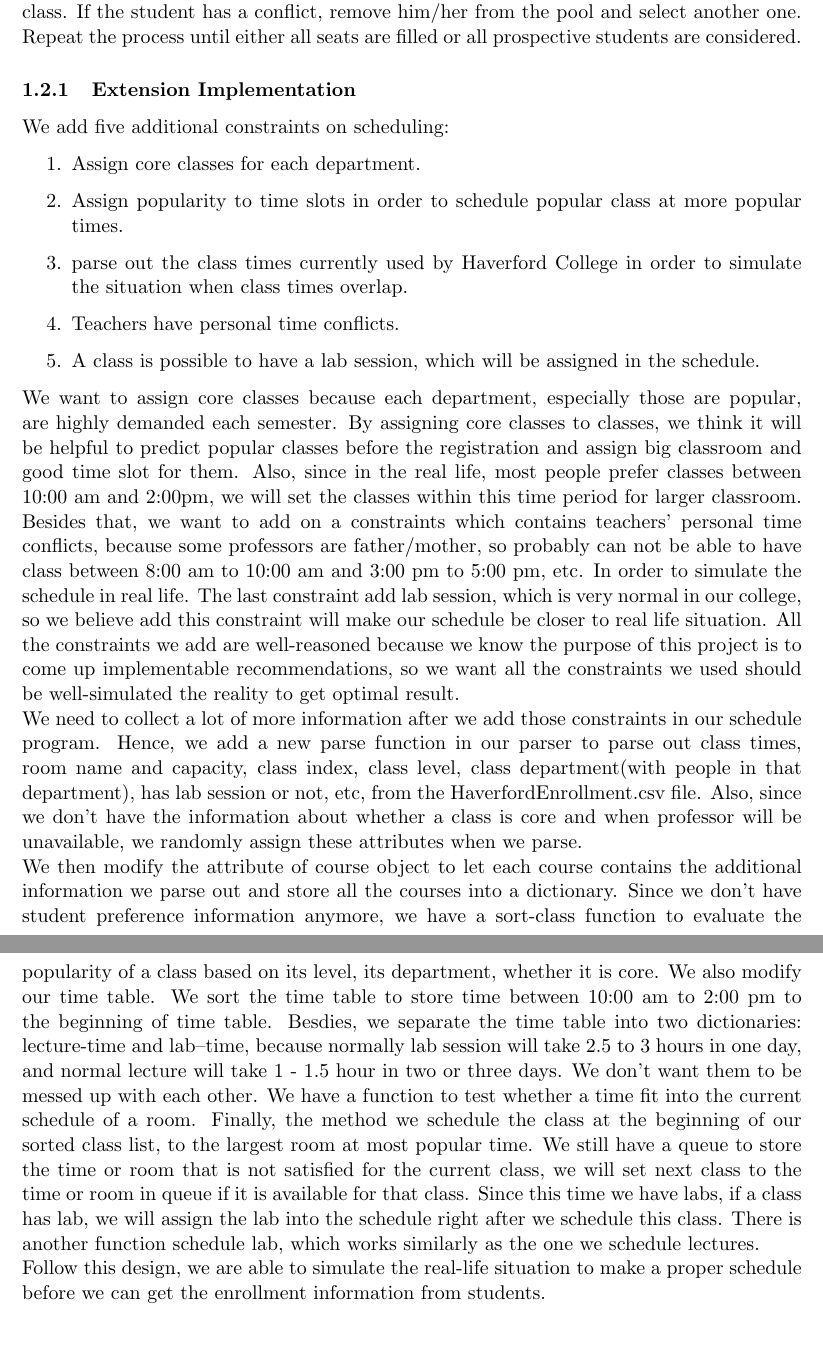
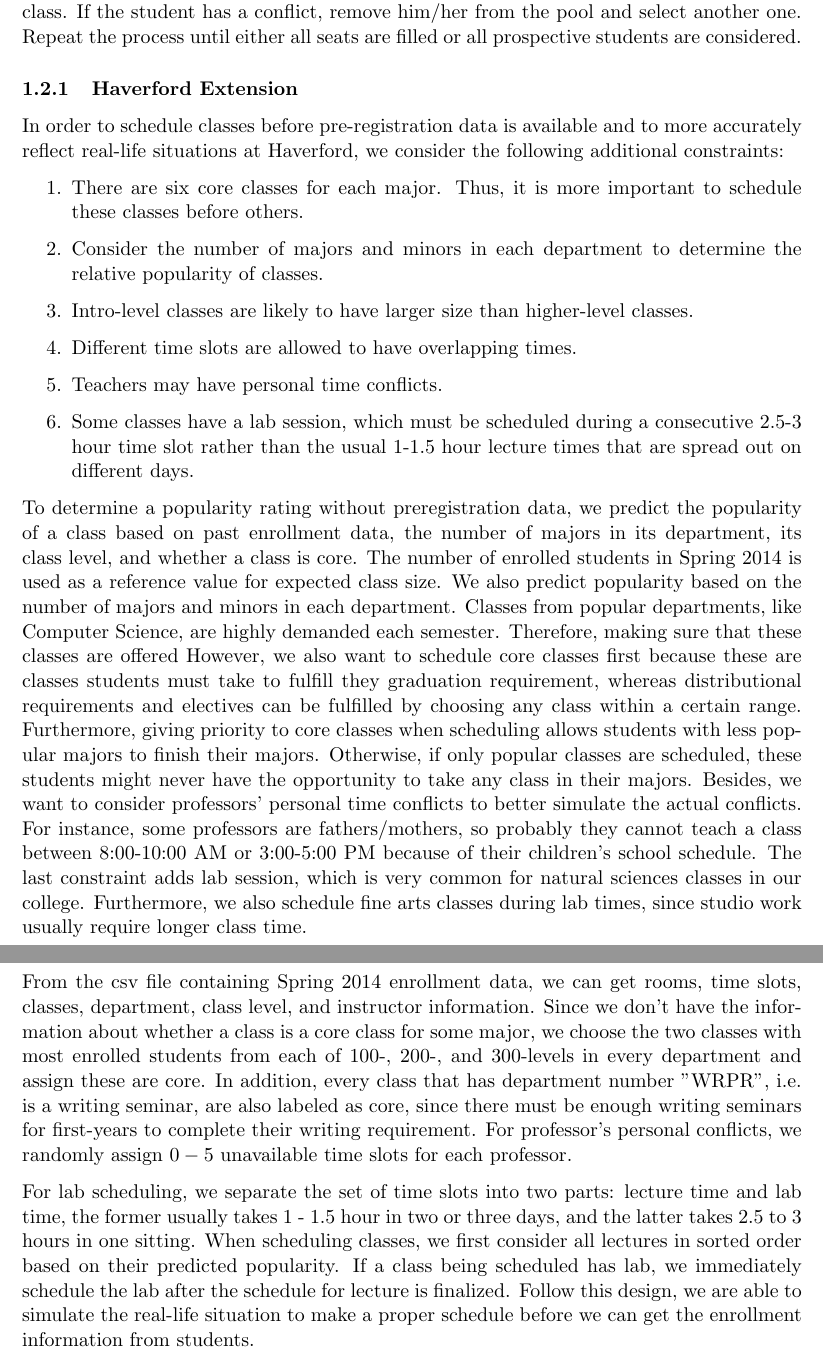
Before and after one commit to yli11/cs340-registrars-problem, a LaTeX document (scheduling-paper.tex): two parts of pages 2 and 3 of 9, joined at a grey line, cut so that both start at the same text. Compiled offline with pdfLaTeX.

Commit message:
Partially editted description of additional constraints

```diff
--- a/scheduling-paper.tex
+++ b/scheduling-paper.tex
@@ -31,21 +31,25 @@ Given $S, P, C, R, T$, we determine a class schedule with following rule: schedu
 Start off by sorting the classes in decreasing order of popularity. Sort the classrooms in decreasing order of capacity. \par
 Then, we can begin pairing classes with classrooms and time periods. Starting with the most popular class $c_1$, we try scheduling this class in the biggest classroom $r_1$ during its first available time slot $t_1$. Find the teacher $p_1$ who teaches $c_1$. If $p_1$ has no conflict during this time, put the class-room-time combination into the final schedule. Otherwise, add the (room, time) combination as a skipped slot and move on to the next slot. Once this class is scheduled, mark both the teacher and classroom as unavailable during this time period. Repeat this process for the next most popular class in the next time slot, except that if there are previously skipped slots, we try scheduling the class to the skipped slot(s) first. Otherwise, always try scheduling the class in the largest available classroom during its earliest available time slot, checking for conflicts with teacher. Keep doing so until either all classrooms are filled at all times, or all $2m$ classes has been scheduled.\par
 After all class time and location are settled for all classes, we proceed to select students for each class in the same order. Starting with the most popular class, as long as there are seats available in the classroom, we randomly select a student from those who signed up for this class. If the student has no conflict at the same time, pair the student with the class. If the student has a conflict, remove him/her from the pool and select another one. Repeat the process until either all seats are filled or all prospective students are considered.
-\subsubsection{Extension Implementation}
-We add five additional constraints on scheduling:
+\subsubsection{Haverford Extension}
+In order to schedule classes before pre-registration data is available and to more accurately reflect real-life situations at Haverford, we consider the following additional constraints:
 \begin{enumerate}
-\item Assign core classes for each department.
-\item Assign popularity to time slots in order to schedule popular class at more popular times.
-\item parse out the class times currently used by Haverford College in order to simulate the situation when class times overlap.
-\item Teachers have personal time conflicts.
-\item A class is possible to have a lab session, which will be assigned in the schedule.
+\item There are six core classes for each major. Thus, it is more important to schedule these classes before others.
+\item Consider the number of majors and minors in each department to determine the relative popularity of classes.
+\item Intro-level classes are likely to have larger size than higher-level classes.
+%\item Assign popularity to time slots in order to schedule popular/important classes at more popular times.
+\item Different time slots are allowed to have overlapping times.
+\item Teachers may have personal time conflicts.
+\item Some classes have a lab session, which must be scheduled during a consecutive 2.5-3 hour time slot rather than the usual 1-1.5 hour lecture times that are spread out on different days.
 \end{enumerate}
 %describe our constraints and explain why they are well-reasoned.
-We want to assign core classes because each department, especially those are popular, are highly demanded each semester. By assigning core classes to classes, we think it will be helpful to predict popular classes before the registration and assign big classroom and good time slot for them. Also, since in the real life, most people prefer classes between 10:00 am and 2:00pm, we will set the classes within this time period for larger classroom. Besides that, we want to add on a constraints which contains teachers' personal time conflicts, because some professors are father/mother, so probably can not be able to have class between 8:00 am to 10:00 am and 3:00 pm to 5:00 pm, etc. In order to simulate the schedule in real life. The last constraint add lab session, which is very normal in our college, so we believe add this constraint will make our schedule be closer to real life situation. All the constraints we add are well-reasoned because we know the purpose of this project is to come up implementable recommendations, so we want all the constraints we used should be well-simulated the reality to get optimal result.\\
+\par To determine a popularity rating without preregistration data, we predict the popularity of a class based on past enrollment data, the number of majors in its department, its class level, and whether a class is core. The number of enrolled students in Spring 2014 is used as a reference value for expected class size. We also predict popularity based on the number of majors and minors in each department. Classes from popular departments, like Computer Science, are highly demanded each semester. Therefore, making sure that these classes are offered However, we also want to schedule core classes first because these are classes students must take to fulfill they graduation requirement, whereas distributional requirements and electives can be fulfilled by choosing any class within a certain range. Furthermore, giving priority to core classes when scheduling allows students with less popular majors to finish their majors. Otherwise, if only popular classes are scheduled, these students might never have the opportunity to take any class in their majors.
+Besides, we want to consider professors' personal time conflicts to better simulate the actual conflicts. For instance, some professors are fathers/mothers, so probably they cannot teach a class between 8:00-10:00 AM or 3:00-5:00 PM because of their children's school schedule. The last constraint adds lab session, which is very common for natural sciences classes in our college. Furthermore, we also schedule fine arts classes during lab times, since studio work usually require longer class time.
 %talk about how we implement the constraints
-We need to collect a lot of more information after we add those constraints in our schedule program. Hence, we add a new parse function in our parser to parse out class times, room name and capacity, class index, class level, class department(with people in that department), has lab session or not, etc, from the HaverfordEnrollment.csv file. Also, since we don't have the information about whether a class is core and when professor will be unavailable, we randomly assign these attributes when we parse. \\
-We then modify the attribute of course object to let each course contains the additional information we parse out and store all the courses into a dictionary. Since we don't have student preference information anymore, we have a sort-class function to evaluate the popularity of a class based on its level, its department, whether it is core. We also modify our time table. We sort the time table to store time between 10:00 am to 2:00 pm to the beginning of time table. Besdies, we separate the time table into two dictionaries: lecture-time and lab--time, because normally lab session will take 2.5 to 3 hours in one day, and normal lecture will take 1 - 1.5 hour in two or three days. We don't want them to be messed up with each other. We have a function to test whether a time fit into the current schedule of a room. Finally, the method we schedule the class at the beginning of our sorted class list, to the largest room at most popular time. We still have a queue to store the time or room that is not satisfied for the current class, we will set next class to the time or room in queue if it is available for that class. Since this time we have labs, if a class has lab, we will assign the lab into the schedule right after we schedule this class. There is another function schedule lab, which works similarly as the one
-we schedule lectures.\\
+\par From the csv file containing Spring 2014 enrollment data, we can get rooms, time slots, classes, department, class level, and instructor information. Since we don't have the information about whether a class is a core class for some major, we choose the two classes with most enrolled students from each of $100$-, $200$-, and $300$-levels in every department and assign these are core. In addition, every class that has department number "WRPR", i.e. is a writing seminar, are also labeled as core, since there must be enough writing seminars for first-years to complete their writing requirement. For professor's personal conflicts, we randomly assign $0-5$ unavailable time slots for each professor.
+\par For lab scheduling, we separate the set of time slots into two parts: lecture time and lab time, the former usually takes 1 - 1.5 hour in two or three days, and the latter takes 2.5 to 3 hours in one sitting.
+% Need work here
+When scheduling classes, we first consider all lectures in sorted order based on their predicted popularity. If a class being scheduled has lab, we immediately schedule the lab after the schedule for lecture is finalized. % We still have a queue to store the time or room that is not satisfied for the current class, we will set next class to the time or room in queue if it is available for that class. Since this time we have labs, if a class has lab, we will assign the lab into the schedule right after we schedule this class. There is another function schedule lab, which works similarly as the one we schedule lectures.\\
 Follow this design, we are able to simulate the real-life situation to make a proper schedule before we can get the enrollment information from students.
 \section{Pseudocode}
 \begin{algorithm}[H]
```
Also changed, not shown: scheduling-paper.pdf, scheduling-paper.tex (8 more changed lines).
